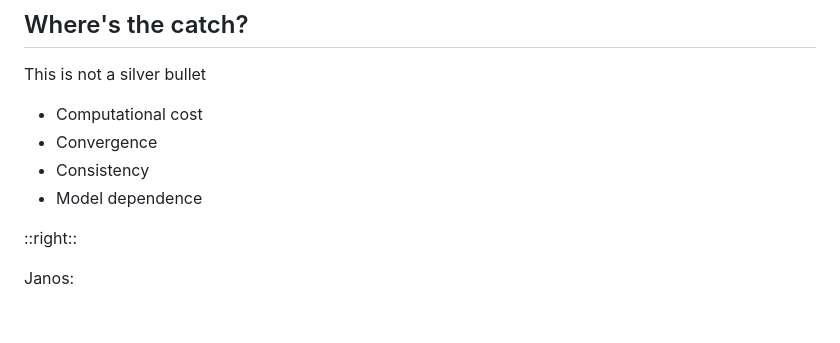
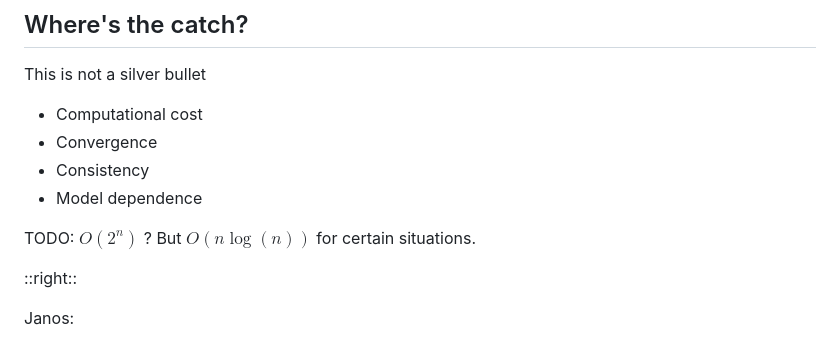
Before and after one commit to aai-institute/tfl-pydata2024-pydvl, a Markdown page: slides.md, the part around one of its changes. GitHub-like rendering; blank space fills up the shorter version.

```diff
--- a/slides.md
+++ b/slides.md
@@ -493,6 +492,9 @@ This is not a silver bullet
 - <span v-mark.underline.red="3">Convergence</span>
 - <span v-mark.strike-through.orange="2">Consistency</span>
 - <span v-mark.underline.green="1">Model dependence</span>
+
+TODO:
+$O(2^n)$ ? But $O(n \log(n))$ for certain situations.
 
 ::right::
 
```
Also changed, not shown: other parts of slides.md (+2 -3 lines), public/kristof.jpg (added), public/kristof.png (deleted), 1 other file.
